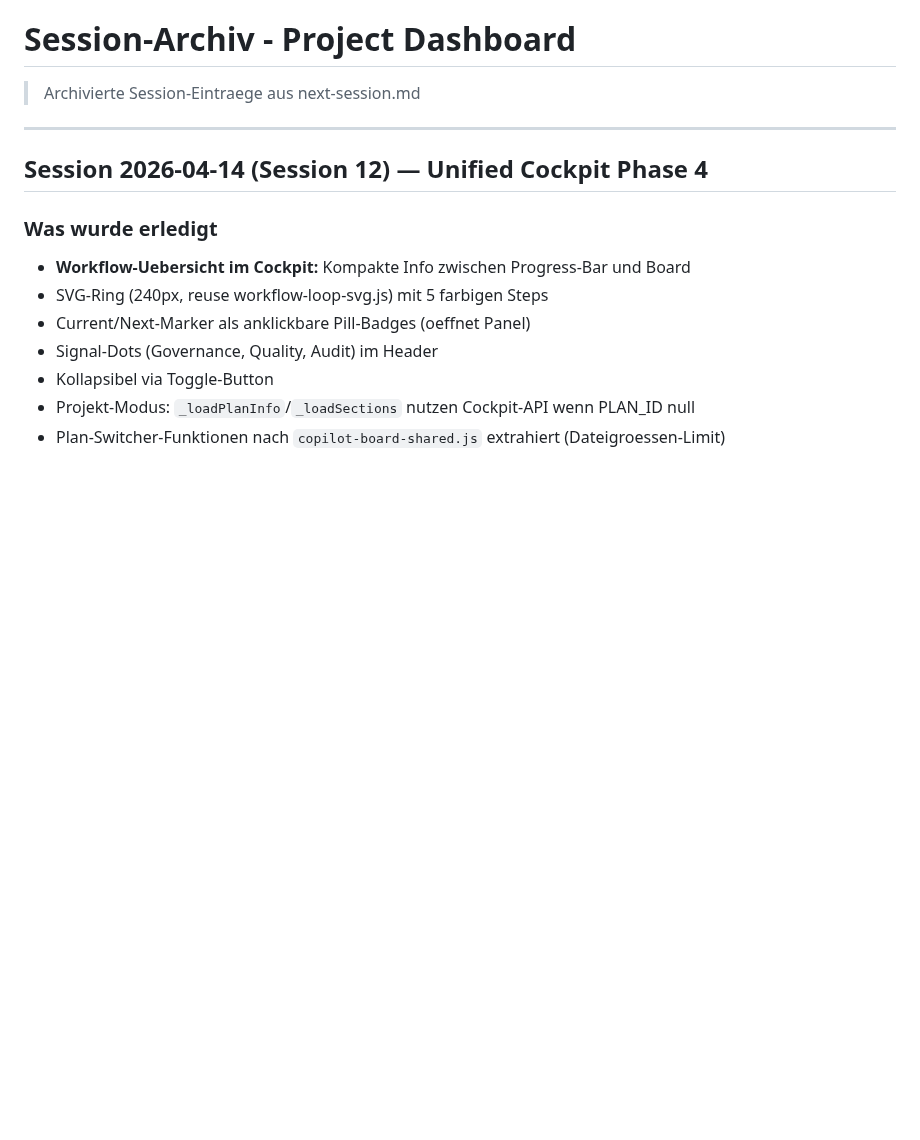
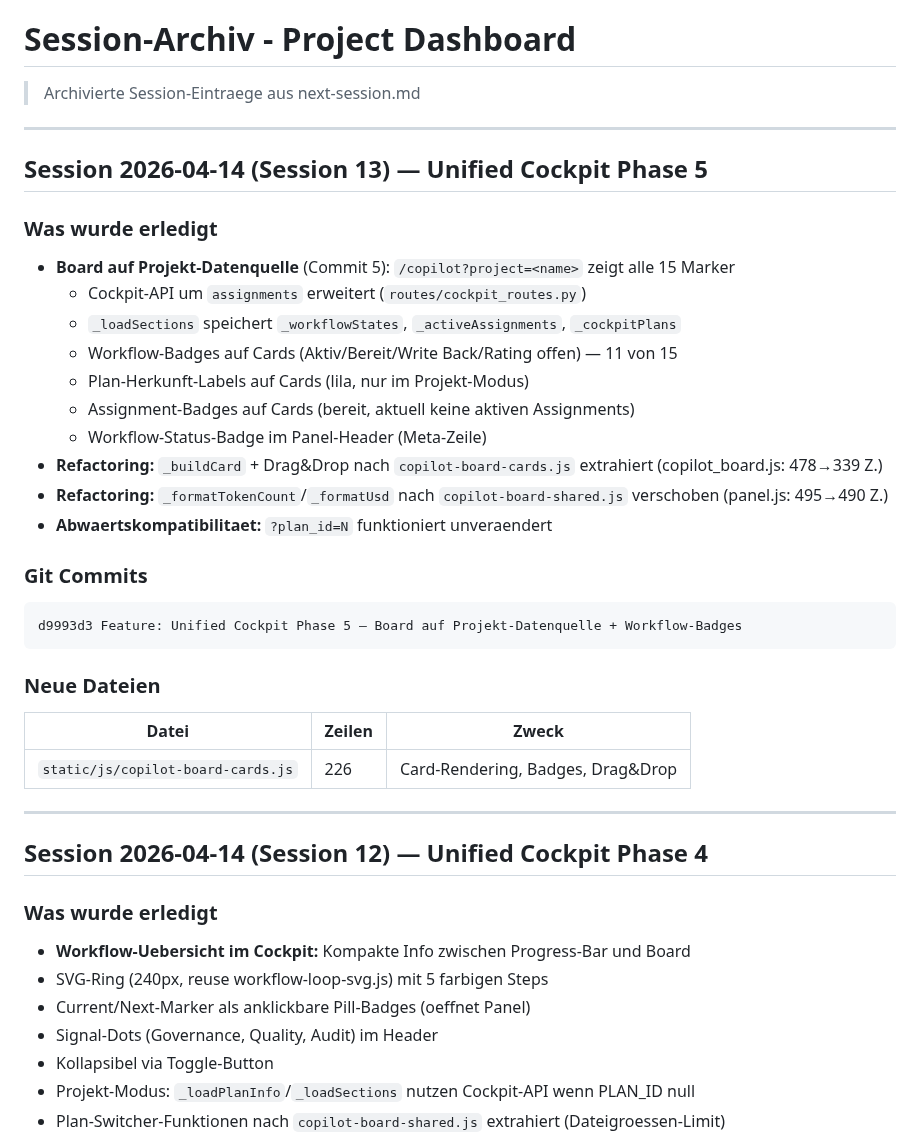
Before and after one commit to web-werkstatt/session-pilot, a Markdown page: next-session-archiv.md, the part around the change. Rendered like a GitHub page; blank space fills up the shorter version.

Commit message:
Docs: Session 14 — Unified Cockpit Phase 6, next-session konsolidiert
Co-Authored-By: Claude Opus 4.6 (1M context) <noreply@anthropic.com>

````diff
--- a/next-session-archiv.md
+++ b/next-session-archiv.md
@@ -1,6 +1,32 @@
 # Session-Archiv - Project Dashboard
 
 > Archivierte Session-Eintraege aus next-session.md
+
+---
+
+## Session 2026-04-14 (Session 13) — Unified Cockpit Phase 5
+
+### Was wurde erledigt
+- **Board auf Projekt-Datenquelle** (Commit 5): `/copilot?project=<name>` zeigt alle 15 Marker
+  - Cockpit-API um `assignments` erweitert (`routes/cockpit_routes.py`)
+  - `_loadSections` speichert `_workflowStates`, `_activeAssignments`, `_cockpitPlans`
+  - Workflow-Badges auf Cards (Aktiv/Bereit/Write Back/Rating offen) — 11 von 15
+  - Plan-Herkunft-Labels auf Cards (lila, nur im Projekt-Modus)
+  - Assignment-Badges auf Cards (bereit, aktuell keine aktiven Assignments)
+  - Workflow-Status-Badge im Panel-Header (Meta-Zeile)
+- **Refactoring:** `_buildCard` + Drag&Drop nach `copilot-board-cards.js` extrahiert (copilot_board.js: 478→339 Z.)
+- **Refactoring:** `_formatTokenCount`/`_formatUsd` nach `copilot-board-shared.js` verschoben (panel.js: 495→490 Z.)
+- **Abwaertskompatibilitaet:** `?plan_id=N` funktioniert unveraendert
+
+### Git Commits
+```
+d9993d3 Feature: Unified Cockpit Phase 5 — Board auf Projekt-Datenquelle + Workflow-Badges
+```
+
+### Neue Dateien
+| Datei | Zeilen | Zweck |
+|-------|--------|-------|
+| `static/js/copilot-board-cards.js` | 226 | Card-Rendering, Badges, Drag&Drop |
 
 ---
 
````
Also changed, not shown: next-session.md (+20 -24 lines).
